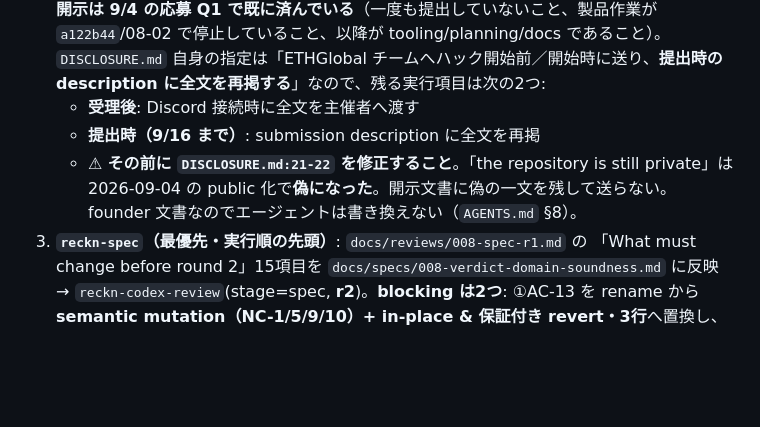
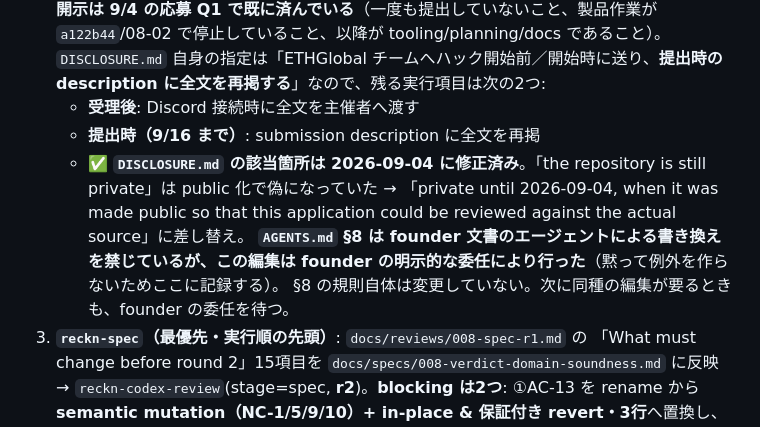
Before and after one commit to psyto/reckn, a Markdown page: STATUS.md, the part around the change. Drawn GitHub-style; blank space fills up the shorter version.

Commit message:
DISCLOSURE: correct the "still private" sentence (founder-delegated edit)
Making the repository public today turned a sentence in the pre-existing-work
disclosure false. A document whose purpose is to tell the organisers the truth about
prior work cannot go to them carrying a false statement about the repository's
visibility, so it now reads that the repository was private until 2026-09-04 and was
made public so this application could be reviewed against the actual source.

AGENTS.md §8 forbids agents from rewriting PLAN.md and DISCLOSURE.md. This edit was
made on the founder's explicit delegation, and that delegation is recorded in STATUS
rather than left implicit — the rule itself is unchanged, and the next edit of this
kind waits for the same explicit hand-off.

Still outstanding and deliberately not touched: PLAN.md:21 pins the v1 binding
formula, which task 008 changes to v2. Correcting it now would only have to be redone
after 008 is approved, and its ~410k cycles figure agrees with today's measurement.

Co-Authored-By: Claude Opus 5 (1M context) <noreply@anthropic.com>
Claude-Session: https://claude.ai/code/session_01KGxufXWLQznxDTtc79hfRw

```diff
--- a/STATUS.md
+++ b/STATUS.md
@@ -544,9 +544,12 @@ AC-11(a) の静的リテラル検査は base64 化 1 行で抜けられ、AC-11(
    description に全文を再掲する**」なので、残る実行項目は次の2つ:
    - **受理後**: Discord 接続時に全文を主催者へ渡す
    - **提出時（9/16 まで）**: submission description に全文を再掲
-   - ⚠ **その前に `DISCLOSURE.md:21-22` を修正すること**。「the repository is still private」は
-     2026-09-04 の public 化で**偽になった**。開示文書に偽の一文を残して送らない。
-     founder 文書なのでエージェントは書き換えない（`AGENTS.md` §8）。
+   - ✅ **`DISCLOSURE.md` の該当箇所は 2026-09-04 に修正済み**。「the repository is still
+     private」は public 化で偽になっていた → 「private until 2026-09-04, when it was made
+     public so that this application could be reviewed against the actual source」に差し替え。
+     **`AGENTS.md` §8 は founder 文書のエージェントによる書き換えを禁じているが、この編集は
+     founder の明示的な委任により行った**（黙って例外を作らないためここに記録する）。
+     §8 の規則自体は変更していない。次に同種の編集が要るときも、founder の委任を待つ。
 3. **`reckn-spec`（最優先・実行順の先頭）**: `docs/reviews/008-spec-r1.md` の
    「What must change before round 2」15項目を `docs/specs/008-verdict-domain-soundness.md` に反映 →
    `reckn-codex-review`(stage=spec, **r2**)。**blocking は2つ**: ①AC-13 を rename から
```
Also changed, not shown: docs/ethonline-2026/DISCLOSURE.md (+4 -2 lines).
